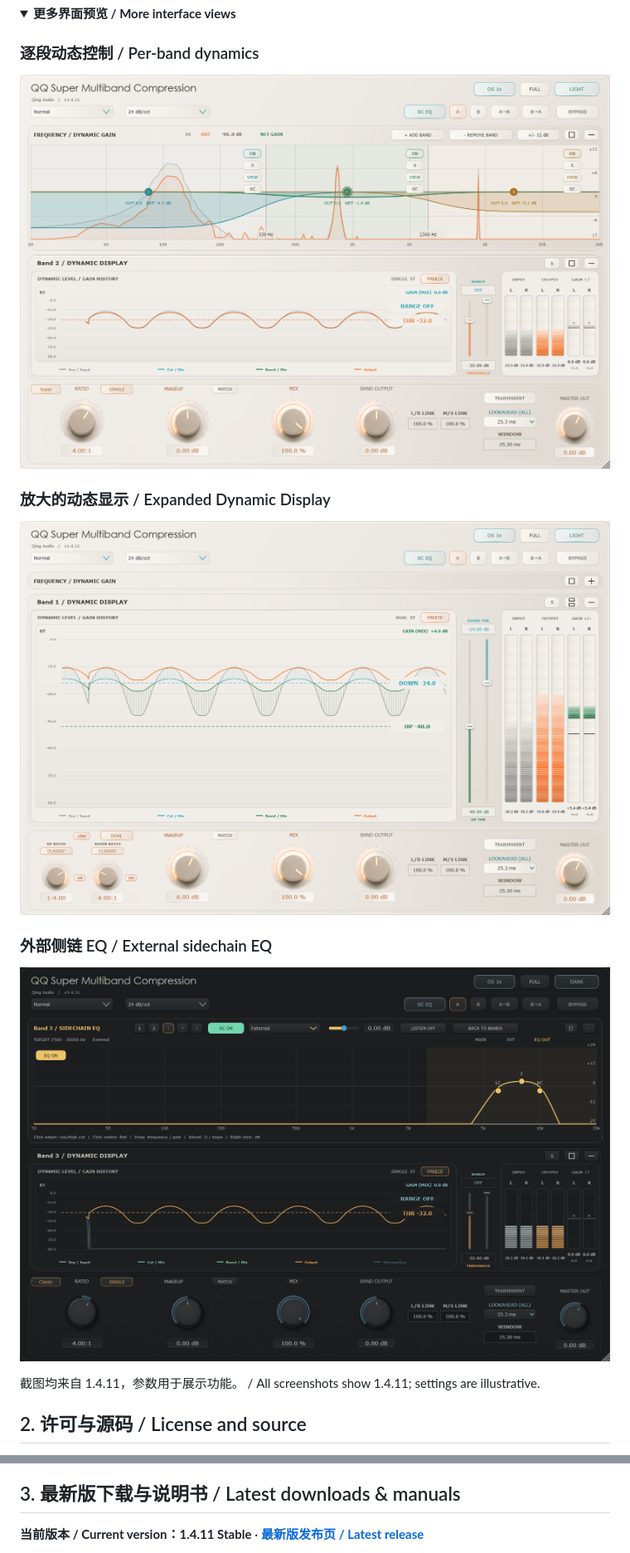
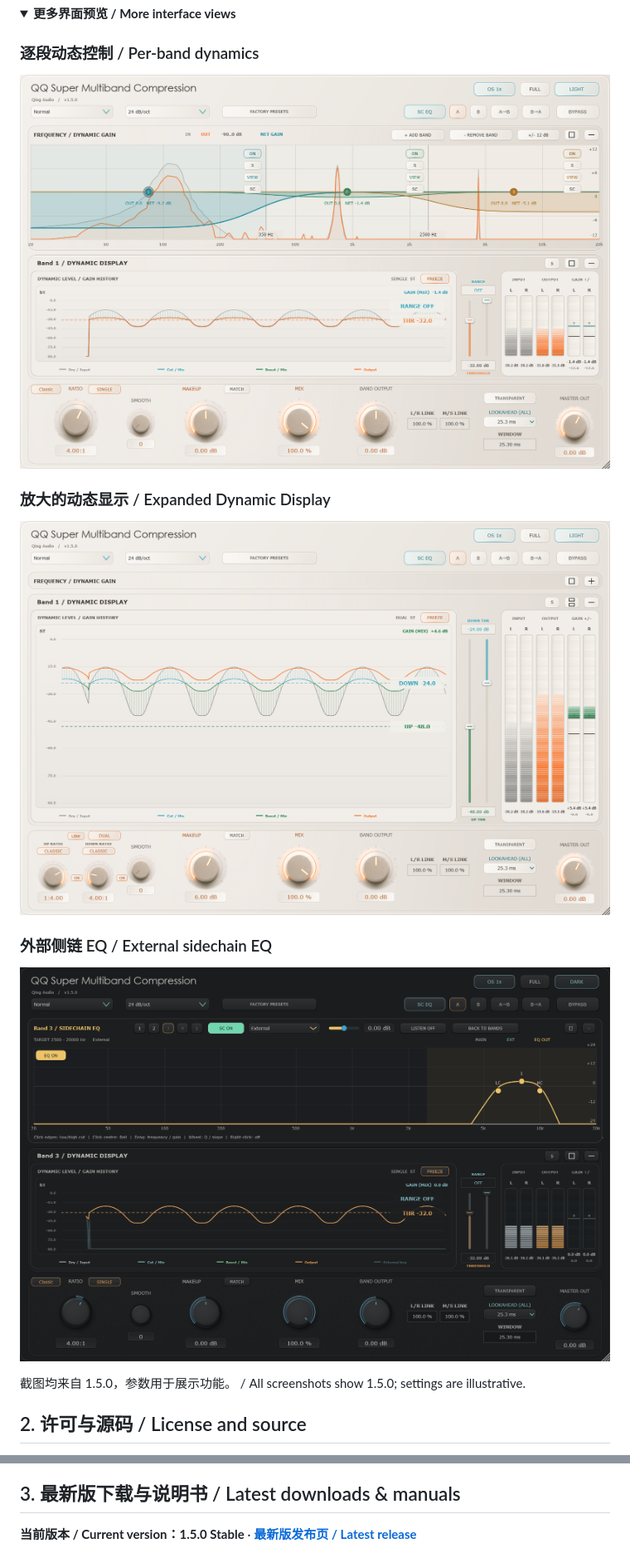
Before and after one commit to Qing-Audio/QQ-Super-Multiband-Compression-Release, a Markdown page: README.md, 2 parts joined by grey strips. Shown at 83% size. Rendered like a GitHub page; pictures changed too: images/v1.5.0/bands-light.png (added), images/v1.5.0/display-expanded.png (added), images/v1.5.0/sidechain-external.png (added); folded sections open.

```diff
--- a/README.md
+++ b/README.md
@@ -30,17 +35,17 @@ It is built on the **dynamics core of QQ Super Compression**. Super Compression'
 
 ### 逐段动态控制 / Per-band dynamics
 
-![1.4.11 浅色界面与逐段动态处理 / Light theme and per-band processing](https://raw.githubusercontent.com/Qing-Audio/QQ-Super-Multiband-Compression-Release/ee866b0c979b7bf8c9c3634d13a12378df7962e4/images/v1.4.11/bands-light.png)
+![1.5.0 浅色界面与逐段动态处理 / Light theme and per-band processing](https://raw.githubusercontent.com/Qing-Audio/QQ-Super-Multiband-Compression-Release/v1.5.0/images/v1.5.0/bands-light.png)
 
 ### 放大的动态显示 / Expanded Dynamic Display
 
-![1.4.11 放大的动态显示 / Expanded Dynamic Display](https://raw.githubusercontent.com/Qing-Audio/QQ-Super-Multiband-Compression-Release/ee866b0c979b7bf8c9c3634d13a12378df7962e4/images/v1.4.11/display-expanded.png)
+![1.5.0 放大的动态显示 / Expanded Dynamic Display](https://raw.githubusercontent.com/Qing-Audio/QQ-Super-Multiband-Compression-Release/v1.5.0/images/v1.5.0/display-expanded.png)
 
 ### 外部侧链 EQ / External sidechain EQ
 
-![1.4.11 外部侧链 EQ / External sidechain EQ](https://raw.githubusercontent.com/Qing-Audio/QQ-Super-Multiband-Compression-Release/ee866b0c979b7bf8c9c3634d13a12378df7962e4/images/v1.4.11/sidechain-external.png)
+![1.5.0 外部侧链 EQ / External sidechain EQ](https://raw.githubusercontent.com/Qing-Audio/QQ-Super-Multiband-Compression-Release/v1.5.0/images/v1.5.0/sidechain-external.png)
 
-截图均来自 1.4.11，参数用于展示功能。 / All screenshots show 1.4.11; settings are illustrative.
+截图均来自 1.5.0，参数用于展示功能。 / All screenshots show 1.5.0; settings are illustrative.
 
 </details>
 
@@ -61,5 +66,5 @@ The product remains closed source, and its source repository remains private. Th
 
 ## 3. 最新版下载与说明书 / Latest downloads & manuals
 
-**当前版本 / Current version：1.4.11 Stable** · **[最新版发布页 / Latest release](https://github.com/Qing-Audio/QQ-Super-Multiband-Compression-Release/releases/latest)**
+**当前版本 / Current version：1.5.0 Stable** · **[最新版发布页 / Latest release](https://github.com/Qing-Audio/QQ-Super-Multiband-Compression-Release/releases/latest)**
 
```
Also changed, not shown: other parts of README.md (+43 -20 lines), images/v1.5.0/overview-dark.png (added).
